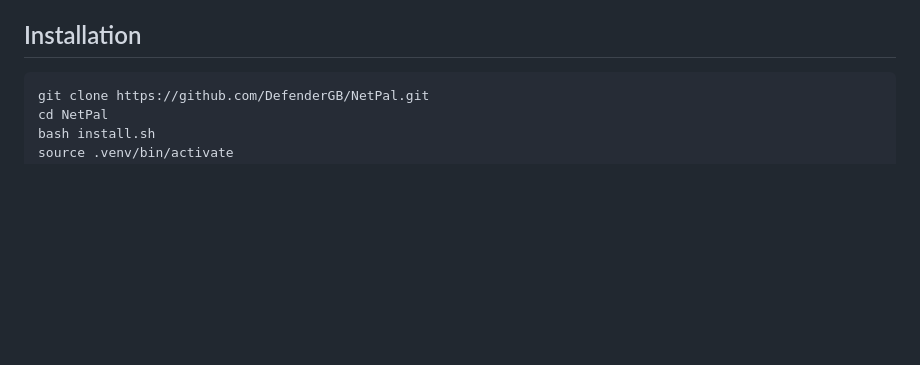
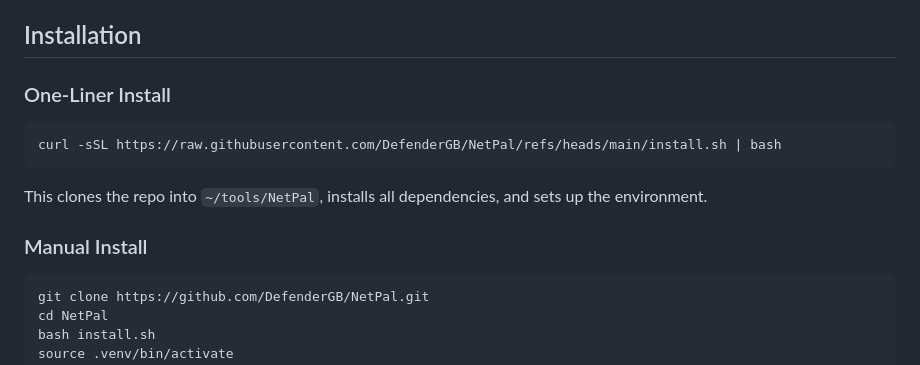
Before and after one commit to DefenderGB/NetPal, a Markdown page: README.md, the part around the change. Drawn GitHub-style; blank space fills up the shorter version.

Commit message:
Add installation section to README
Added installation instructions for NetPal.

````diff
--- a/README.md
+++ b/README.md
@@ -18,6 +18,16 @@ NetPal is a CLI network pentest automation tool and AI copilot for network penet
 - **nuclei** — vulnerability scanning with templates
 
 ## Installation
+
+### One-Liner Install
+
+```bash
+curl -sSL https://raw.githubusercontent.com/DefenderGB/NetPal/refs/heads/main/install.sh | bash
+```
+
+This clones the repo into `~/tools/NetPal`, installs all dependencies, and sets up the environment.
+
+### Manual Install
 
 ```bash
 git clone https://github.com/DefenderGB/NetPal.git
````
